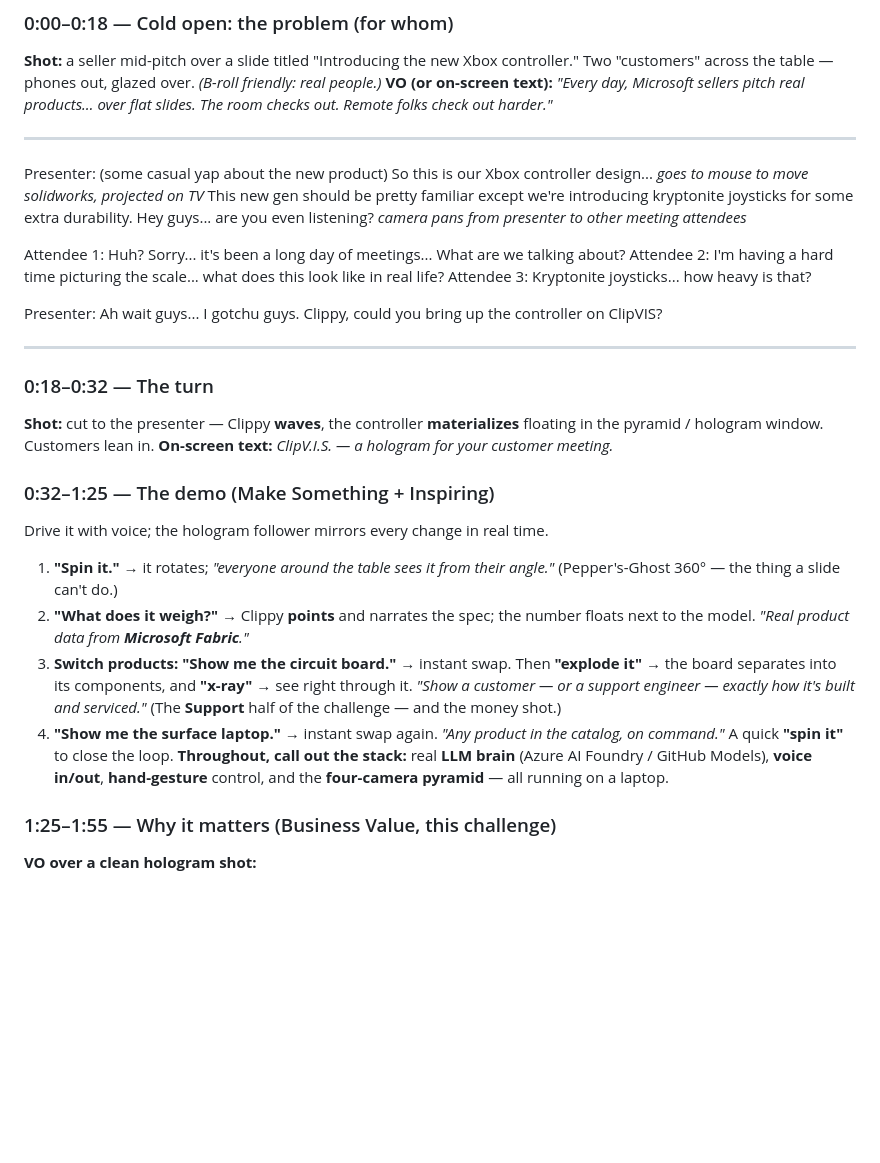
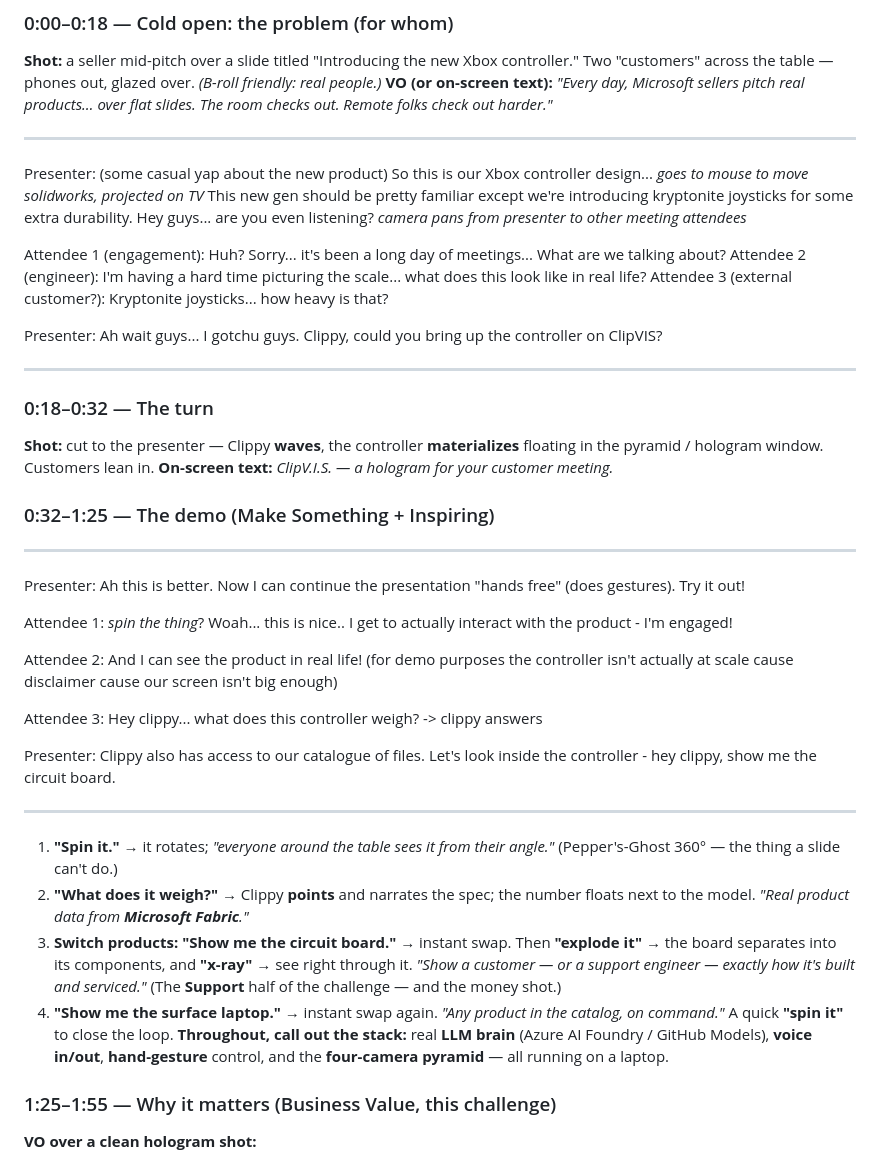
Before and after one commit to j-nette/ClipV.I.S., a Markdown page: demo/script.md, the part around the change. Rendered like a GitHub page; blank space fills up the shorter version.

Commit message:
Refine attendee dialogue with roles for clarity
Updated attendee dialogue to include roles and enhance engagement context.

```diff
--- a/demo/script.md
+++ b/demo/script.md
@@ -46,9 +46,9 @@ The room checks out. Remote folks check out harder."*
 
 Presenter: (some casual yap about the new product) So this is our Xbox controller design... *goes to mouse to move solidworks, projected on TV* This new gen should be pretty familiar except we're introducing kryptonite joysticks for some extra durability. Hey guys... are you even listening? *camera pans from presenter to other meeting attendees*
 
-Attendee 1: Huh? Sorry... it's been a long day of meetings... What are we talking about?
-Attendee 2: I'm having a hard time picturing the scale... what does this look like in real life?
-Attendee 3: Kryptonite joysticks... how heavy is that?
+Attendee 1 (engagement): Huh? Sorry... it's been a long day of meetings... What are we talking about?
+Attendee 2 (engineer): I'm having a hard time picturing the scale... what does this look like in real life?
+Attendee 3 (external customer?): Kryptonite joysticks... how heavy is that?
 
 Presenter: Ah wait guys... I gotchu guys. Clippy, could you bring up the controller on ClipVIS?
 
@@ -61,7 +61,21 @@ pyramid / hologram window. Customers lean in.
 **On-screen text:** *ClipV.I.S. — a hologram for your customer meeting.*
 
 ### 0:32–1:25 — The demo (Make Something + Inspiring)
-Drive it with voice; the hologram follower mirrors every change in real time.
+
+---
+Presenter: Ah this is better. Now I can continue the presentation "hands free" (does gestures). Try it out!
+
+Attendee 1: *spin the thing*? Woah... this is nice.. I get to actually interact with the product - I'm engaged!
+
+Attendee 2: And I can see the product in real life! (for demo purposes the controller isn't actually at scale cause disclaimer cause our screen isn't big enough)
+
+Attendee 3: Hey clippy... what does this controller weigh? -> clippy answers
+
+Presenter: Clippy also has access to our catalogue of files. Let's look inside the controller - hey clippy, show me the circuit board.
+
+---
+
+
 1. **"Spin it."** → it rotates; *"everyone around the table sees it from their angle."* (Pepper's-Ghost
    360° — the thing a slide can't do.)
 2. **"What does it weigh?"** → Clippy **points** and narrates the spec; the number floats next to the
@@ -74,6 +88,8 @@ Drive it with voice; the hologram follower mirrors every change in real time.
    A quick **"spin it"** to close the loop.
 **Throughout, call out the stack:** real **LLM brain** (Azure AI Foundry / GitHub Models), **voice
 in/out**, **hand-gesture** control, and the **four-camera pyramid** — all running on a laptop.
+
+
 
 ### 1:25–1:55 — Why it matters (Business Value, this challenge)
 **VO over a clean hologram shot:**
```
